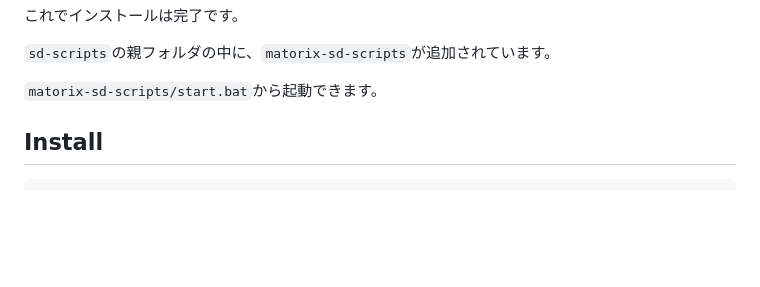
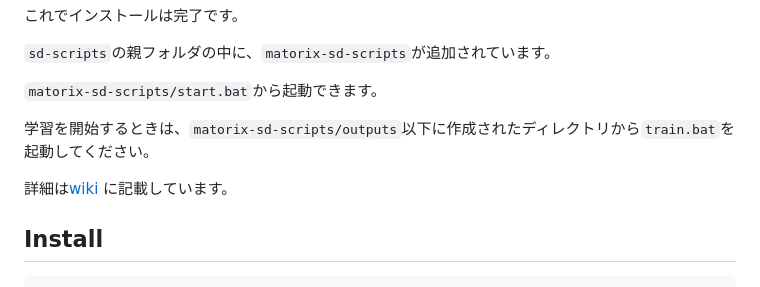
Before and after one commit to maTORIx/matorix-sd-scripts, a Markdown page: README.md, the part around the change. Drawn GitHub-style; blank space fills up the shorter version.

````diff
--- a/README.md
+++ b/README.md
@@ -27,6 +27,10 @@ URLを開いて、右クリックのメニューから「名前をつけて保
 `sd-scripts`の親フォルダの中に、`matorix-sd-scripts`が追加されています。
 
 `matorix-sd-scripts/start.bat`から起動できます。
+
+学習を開始するときは、`matorix-sd-scripts/outputs`以下に作成されたディレクトリから`train.bat`を起動してください。
+
+詳細は[wiki](https://github.com/maTORIx/matorix-sd-scripts/wiki/matorix%E2%80%90sd%E2%80%90scripts) に記載しています。
 
 ## Install
 ```
````
